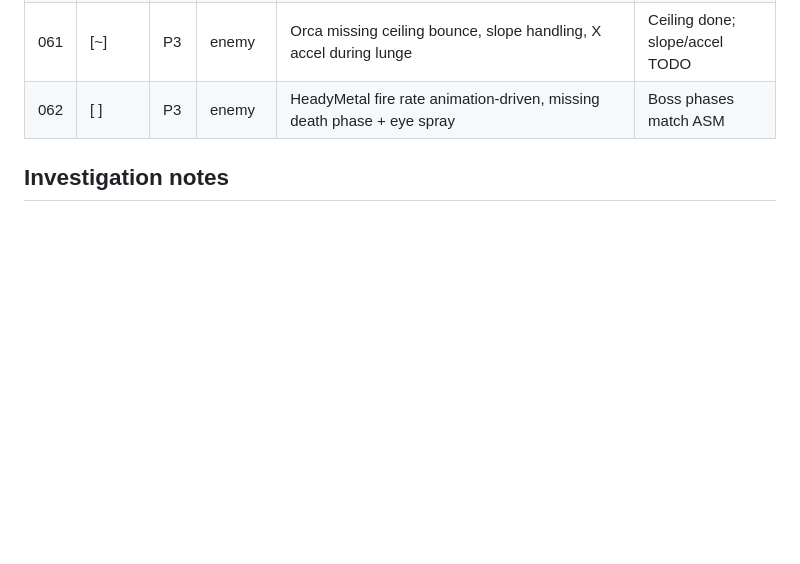
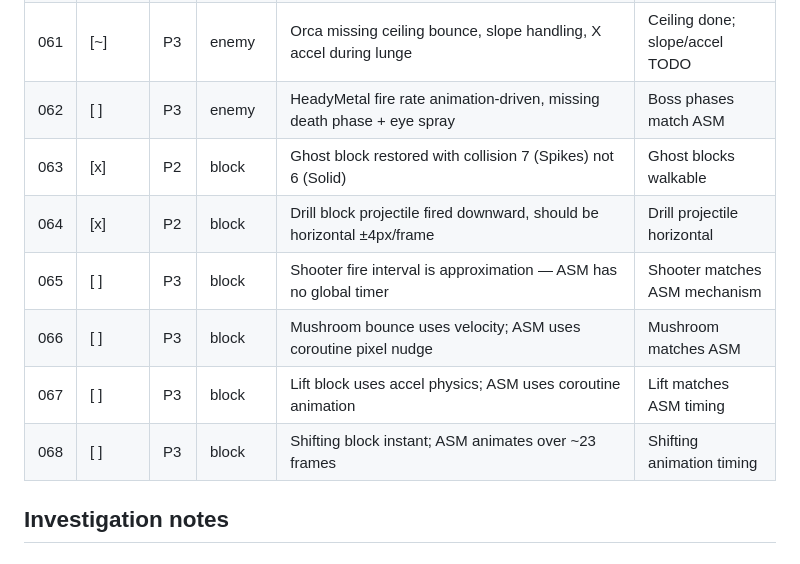
Before and after one commit to connorads/wildside, a Markdown page: docs/source-port/backlog.md, the part around the change. Drawn GitHub-style; blank space fills up the shorter version.

Commit message:
docs(fidelity): Phase 3 block verification findings (#063-#068)
Ghost block collision and drill direction fixed. Remaining block gaps
tracked: shooter fire mechanism, mushroom/lift/shifting animation timing.

```diff
--- a/docs/source-port/backlog.md
+++ b/docs/source-port/backlog.md
@@ -69,6 +69,12 @@ Priority: P0 (game-breaking), P1 (core feel), P2 (missing system), P3 (polish)
 | 060 | [ ] | P2 | enemy | Boss multi-head system (Shishkaboss/BoomerangBosses/BagelBrothers) | 3 objects per boss |
 | 061 | [~] | P3 | enemy | Orca missing ceiling bounce, slope handling, X accel during lunge | Ceiling done; slope/accel TODO |
 | 062 | [ ] | P3 | enemy | HeadyMetal fire rate animation-driven, missing death phase + eye spray | Boss phases match ASM |
+| 063 | [x] | P2 | block | Ghost block restored with collision 7 (Spikes) not 6 (Solid) | Ghost blocks walkable |
+| 064 | [x] | P2 | block | Drill block projectile fired downward, should be horizontal ±4px/frame | Drill projectile horizontal |
+| 065 | [ ] | P3 | block | Shooter fire interval is approximation — ASM has no global timer | Shooter matches ASM mechanism |
+| 066 | [ ] | P3 | block | Mushroom bounce uses velocity; ASM uses coroutine pixel nudge | Mushroom matches ASM |
+| 067 | [ ] | P3 | block | Lift block uses accel physics; ASM uses coroutine animation | Lift matches ASM timing |
+| 068 | [ ] | P3 | block | Shifting block instant; ASM animates over ~23 frames | Shifting animation timing |
 
 ## Investigation notes
 
```
